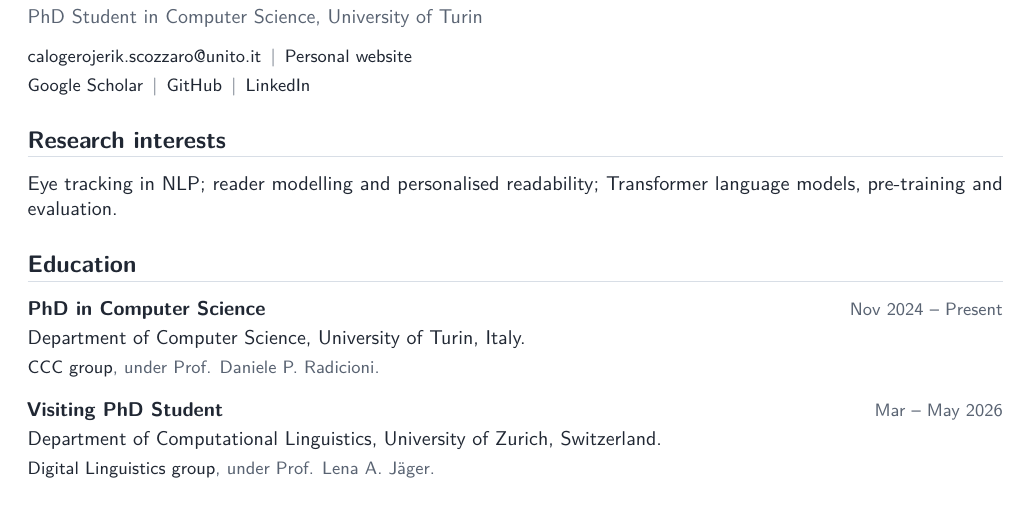
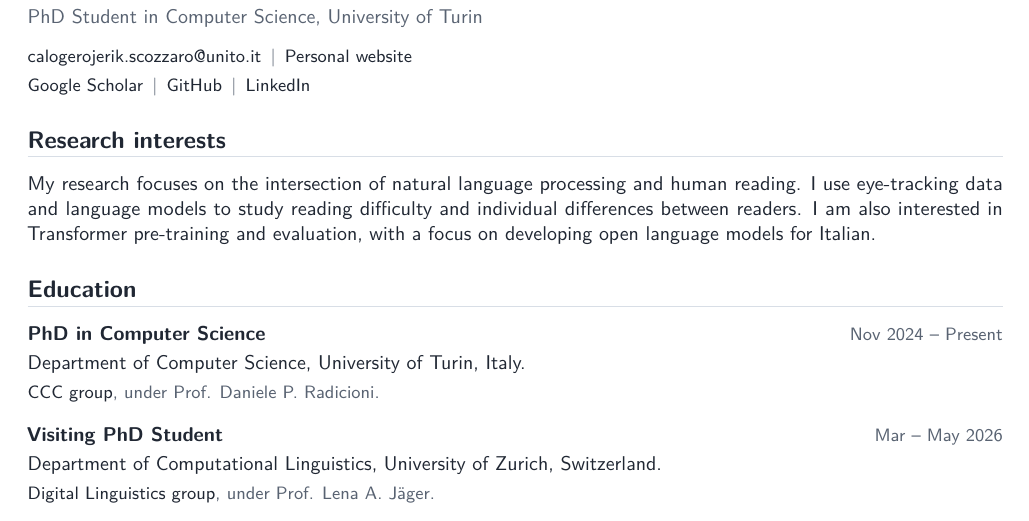
Before and after one commit to calogero-jerik-scozzaro/calogero-jerik-scozzaro.github.io, a LaTeX document (main_latex.tex): part of the page, cut so that both start at the same text. Compiled offline with pdfLaTeX.

Commit message:
Update academic website and one-page CV

```diff
--- a/main_latex.tex
+++ b/main_latex.tex
@@ -39,7 +39,7 @@
 \applicationdetails
 
 \cvsection{Research interests}
-Eye tracking in NLP; reader modelling and personalised readability; Transformer language models, pre-training and evaluation.
+My research focuses on the intersection of natural language processing and human reading. I use eye-tracking data and language models to study reading difficulty and individual differences between readers. I am also interested in Transformer pre-training and evaluation, with a focus on developing open language models for Italian.
 
 \cvsection{Education}
 \education{PhD in Computer Science}{Nov 2024 -- Present}{Department of Computer Science, University of Turin, Italy.}{\href{https://ccc.di.unito.it}{CCC group}, under Prof. Daniele P. Radicioni.}
```
Also changed, not shown: Calogero Jerik Scozzaro_cv.pdf.
